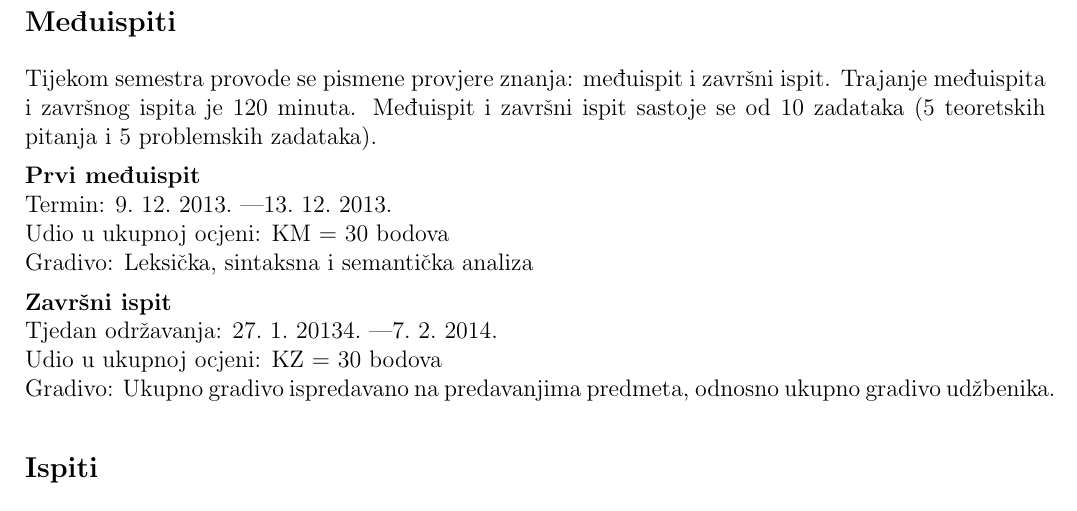
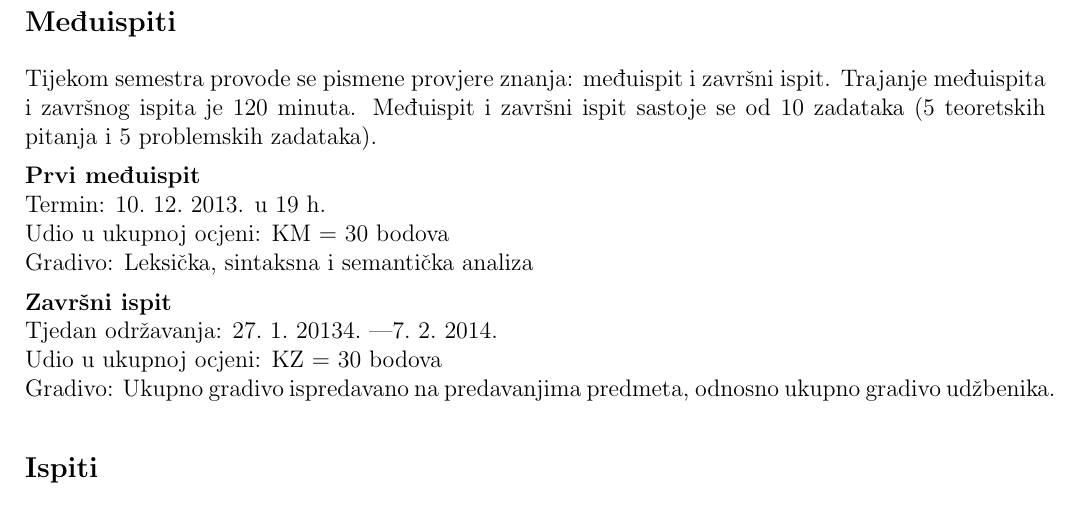
Before and after one commit to fer-ppj/ppj-upute, a LaTeX book (ppj_upute.tex): part of page 6 of 10, cut so that both start at the same text. Compiled offline with pdfLaTeX.

Commit message:
Dodan nadnevak međuispita

```diff
--- a/ppj_upute.tex
+++ b/ppj_upute.tex
@@ -278,7 +278,7 @@ Trajanje međuispita i završnog ispita je 120 minuta.
 Međuispit i završni ispit sastoje se od 10 zadataka (5 teoretskih pitanja i 5 problemskih zadataka).
 
 \textbf{Prvi međuispit} \\
-Termin: 9.~12.~2013.~–-13.~12.~2013. \\
+Termin: 10.~12.~2013. u 19 h. \\
 Udio u ukupnoj ocjeni:  KM = 30 bodova \\
 Gradivo: Leksička, sintaksna i semantička analiza
 
```
Also changed, not shown: ppj_upute.pdf.
